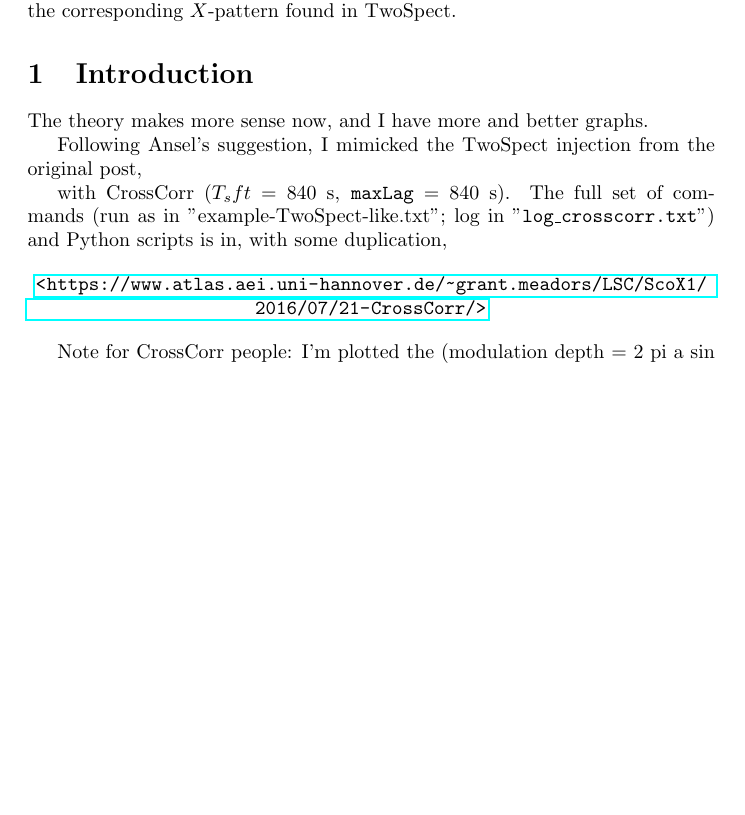
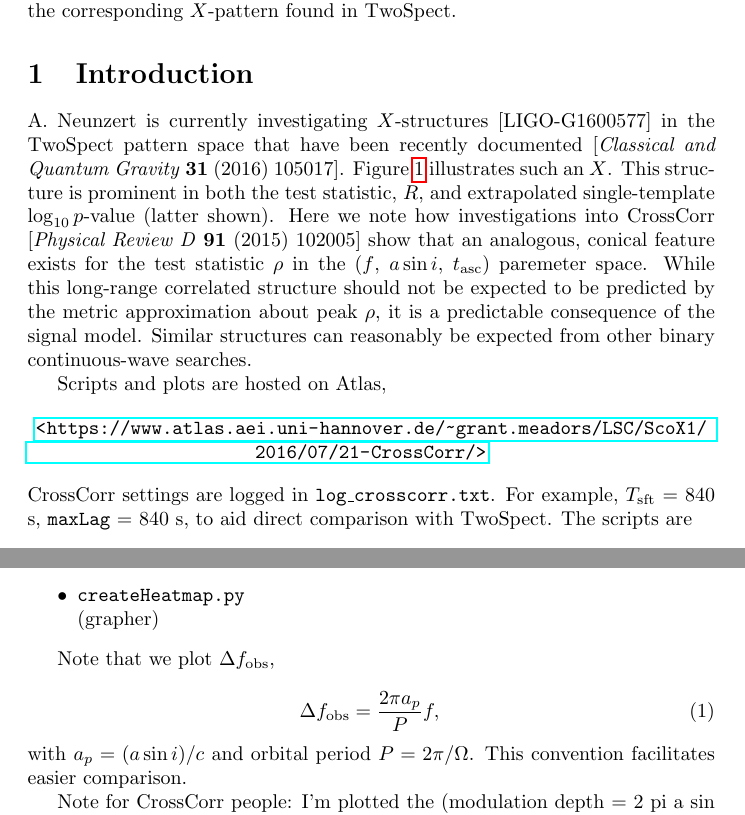
Before and after one commit to grantmeadors/Meadors-Cone-CrossCorr, a LaTeX document (Meadors-Cone-CrossCorr.tex): part of page 1 of 10 before the commit and two parts of pages 1 and 2 of 10 after it, the two joined at a grey line, cut so that both start at the same text, the shorter picture padded with empty space. Compiled offline with pdfLaTeX.

Commit message:
Rewriting intro

```diff
--- a/Meadors-Cone-CrossCorr.tex
+++ b/Meadors-Cone-CrossCorr.tex
@@ -18,7 +18,25 @@ We illustrate this equation with figures and compare results to the correspondin
 
 \section{Introduction}
 
+A. Neunzert is currently investigating $X$-structures [LIGO-G1600577] in the TwoSpect pattern space that have been recently documented \hyperref[https://dx.doi.org/10.1088/0264-9381/33/10/105017]{[\textit{Classical and Quantum Gravity} \textbf{31} (2016) 105017]}.
+Figure~\ref{TwoSpectGraph} illustrates such an $X$.
+This structure is prominent in both the test statistic, $R$, and extrapolated single-template $\log_{10} p$-value (latter shown).
+Here we note how investigations into CrossCorr [\textit{Physical Review D} \textbf{91} (2015) 102005] show that an analogous, conical feature exists for the test statistic $\rho$ in the ($f$, $a \sin i$, $t_\mathrm{asc})$ paremeter space.
+While this long-range correlated structure should not be expected to be predicted by the metric approximation about peak $\rho$, it is a predictable consequence of the signal model.
+Similar structures can reasonably be expected from other binary continuous-wave searches.
 
+Scripts and plots are hosted on Atlas,
 
-The theory makes more sense now, and I have more and better graphs.
+\begin{center}
+\url{<
+https://www.atlas.aei.uni-hannover.de/~grant.meadors/LSC/ScoX1/2016/07/21-CrossCorr/
+>}
+\end{center}
 
+\noindent CrossCorr settings
+are logged in
+\texttt{log\_crosscorr.txt}.
+For example,
+$T_\mathrm{sft}$ = 840 s, \texttt{maxLag} = 840 s, to aid direct comparison with TwoSpect.
+The scripts are
+\begin{itemize}
@@ -25,6 +46,16 @@ The theory makes more sense now, and I have more and better graphs.
+      (functions for the wrapper)
+    \item \texttt{createHeatmap.py}\\
+      (grapher)
+\end{itemize}
 
-Following Ansel's suggestion, I mimicked the TwoSpect injection from the
-original post,
+Note that we plot $\Delta f_\mathrm{obs}$,
+
+\begin{equation}
+\Delta f_\mathrm{obs} = \frac{2 \pi a_p}{P} f,
+\end{equation}
+
+\noindent with $a_p = (a \sin i)/c$ and orbital period $P = 2 \pi / \Omega$.
+This convention facilitates easier comparison.
 
 \begin{figure}
 \includegraphics[trim= 0 0 0 0, clip, width=0.40\paperwidth,keepaspectratio]{plots/DFvsFresultsProb-H1_pulsar-040.pdf}
@@ -33,17 +64,10 @@ original post,
 https://ldas-jobs.ligo-wa.caltech.edu/~gmeadors/TwoSpect/2014/06/18/injections/graph-H1-40e-26-TSni/DFvsFresultsProb-H1_pulsar-040.pdf
 >}
 }
+\label{TwoSpectGraph}
 \end{figure}
 
-with CrossCorr ($T_sft$ = 840 s, \texttt{maxLag} = 840 s). The full set of commands
-(run as in "example-TwoSpect-like.txt"; log in "\texttt{log\_crosscorr.txt}") and
-Python scripts is in, with some duplication,
 
-\begin{center}
-\url{<
-https://www.atlas.aei.uni-hannover.de/~grant.meadors/LSC/ScoX1/2016/07/21-CrossCorr/
->}
-\end{center}
 
 Note for CrossCorr people: I'm plotted the (modulation depth = 2 pi a
 sin i / P) dimension instead of a sin i, but the script allows either.
```
Also changed, not shown: Meadors-Cone-CrossCorr.tex (17 more changed lines).
